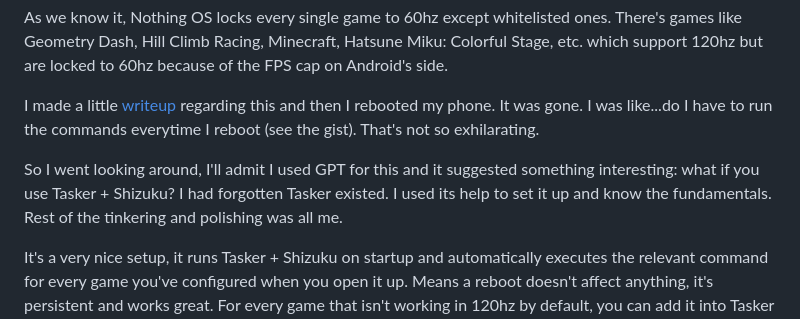
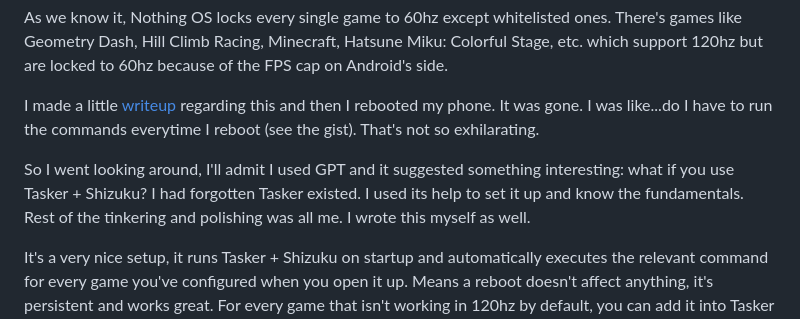
Before and after one commit to kinoosaki/120hz-in-any-game-NOS, a Markdown page: README.md, the part around the change. Drawn GitHub-style.

```diff
--- a/README.md
+++ b/README.md
@@ -5,7 +5,7 @@ As we know it, Nothing OS locks every single game to 60hz except whitelisted one
 
 I made a little [writeup](https://gist.github.com/kinoosaki/ab25f9c5c330f32b87ecbe470856e8ab) regarding this and then I rebooted my phone. It was gone. I was like...do I have to run the commands everytime I reboot (see the gist). That's not so exhilarating.
 
-So I went looking around, I'll admit I used GPT for this and it suggested something interesting: what if you use Tasker + Shizuku? I had forgotten Tasker existed. I used its help to set it up and know the fundamentals. Rest of the tinkering and polishing was all me.
+So I went looking around, I'll admit I used GPT and it suggested something interesting: what if you use Tasker + Shizuku? I had forgotten Tasker existed. I used its help to set it up and know the fundamentals. Rest of the tinkering and polishing was all me. I wrote this myself as well.
 
 It's a very nice setup, it runs Tasker + Shizuku on startup and automatically executes the relevant command for every game you've configured when you open it up. Means a reboot doesn't affect anything, it's persistent and works great. For every game that isn't working in 120hz by default, you can add it into Tasker and it will work automatically.
 
```
